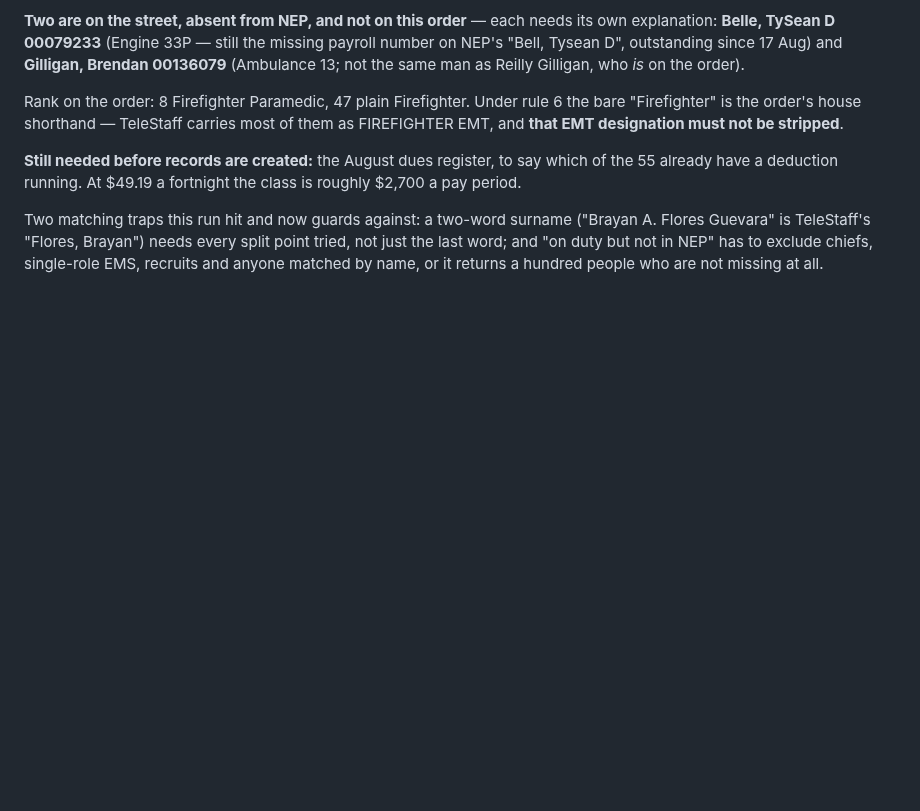
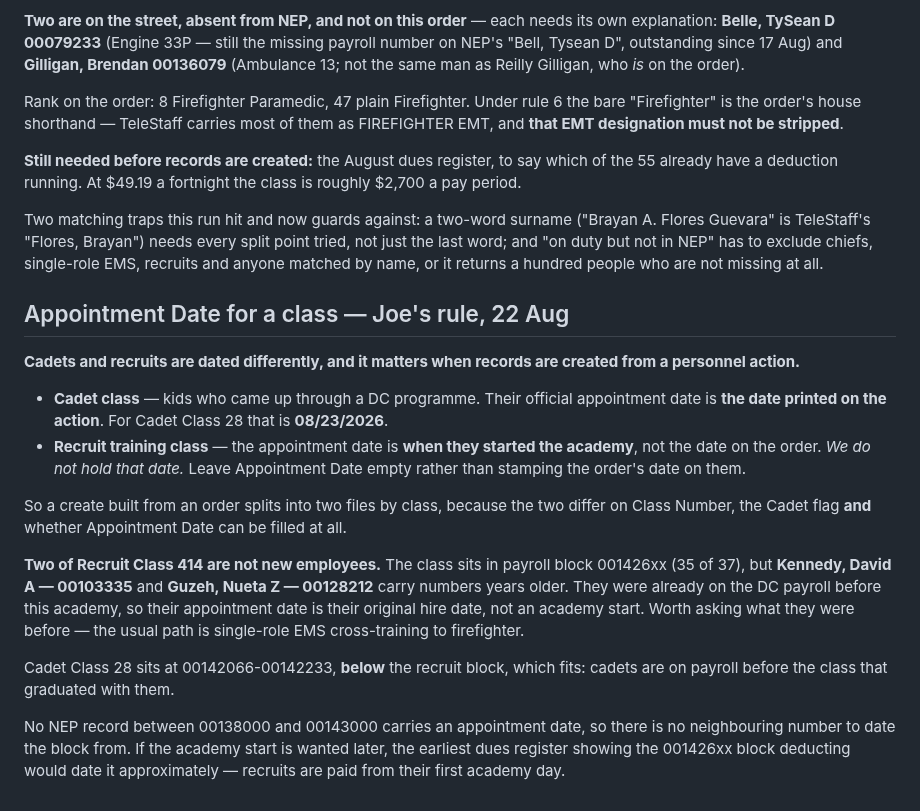
Before and after one commit to joepap/joepap, a Markdown page: dues-tracker/OPEN-ITEMS.md, the part around the change. Rendered like a GitHub page; blank space fills up the shorter version.

Commit message:
Record Joe's rule on appointment dates for cadet and recruit classes
Cadets come up through a DC programme and their official appointment date
is the date printed on the personnel action. Recruits are dated from when
they started the academy, which the order does not carry and we do not
hold — so their Appointment Date is left empty rather than stamped with the
order's date.

That splits a create built from an order into two files by class, since the
two also differ on Class Number and the Cadet flag.

Also notes that two of Recruit Class 414 are not new employees: Kennedy
00103335 and Guzeh 00128212 carry payroll numbers years older than the
001426xx block the other 35 sit in, so they were already on the DC payroll
before this academy and their appointment date is their original hire.

Co-Authored-By: Claude Opus 5 <noreply@anthropic.com>
Claude-Session: https://claude.ai/code/session_018yNX99YmVYqwzU7V77kkqb

```diff
--- a/dues-tracker/OPEN-ITEMS.md
+++ b/dues-tracker/OPEN-ITEMS.md
@@ -1696,3 +1696,34 @@ Two matching traps this run hit and now guards against: a two-word surname
 point tried, not just the last word; and "on duty but not in NEP" has to
 exclude chiefs, single-role EMS, recruits and anyone matched by name, or it
 returns a hundred people who are not missing at all.
+
+## Appointment Date for a class — Joe's rule, 22 Aug
+
+**Cadets and recruits are dated differently, and it matters when records are
+created from a personnel action.**
+
+- **Cadet class** — kids who came up through a DC programme. Their official
+  appointment date is **the date printed on the action**. For Cadet Class 28
+  that is **08/23/2026**.
+- **Recruit training class** — the appointment date is **when they started the
+  academy**, not the date on the order. *We do not hold that date.* Leave
+  Appointment Date empty rather than stamping the order's date on them.
+
+So a create built from an order splits into two files by class, because the two
+differ on Class Number, the Cadet flag **and** whether Appointment Date can be
+filled at all.
+
+**Two of Recruit Class 414 are not new employees.** The class sits in payroll
+block 001426xx (35 of 37), but **Kennedy, David A — 00103335** and **Guzeh,
+Nueta Z — 00128212** carry numbers years older. They were already on the DC
+payroll before this academy, so their appointment date is their original hire
+date, not an academy start. Worth asking what they were before — the usual path
+is single-role EMS cross-training to firefighter.
+
+Cadet Class 28 sits at 00142066-00142233, **below** the recruit block, which
+fits: cadets are on payroll before the class that graduated with them.
+
+No NEP record between 00138000 and 00143000 carries an appointment date, so
+there is no neighbouring number to date the block from. If the academy start is
+wanted later, the earliest dues register showing the 001426xx block deducting
+would date it approximately — recruits are paid from their first academy day.
```
